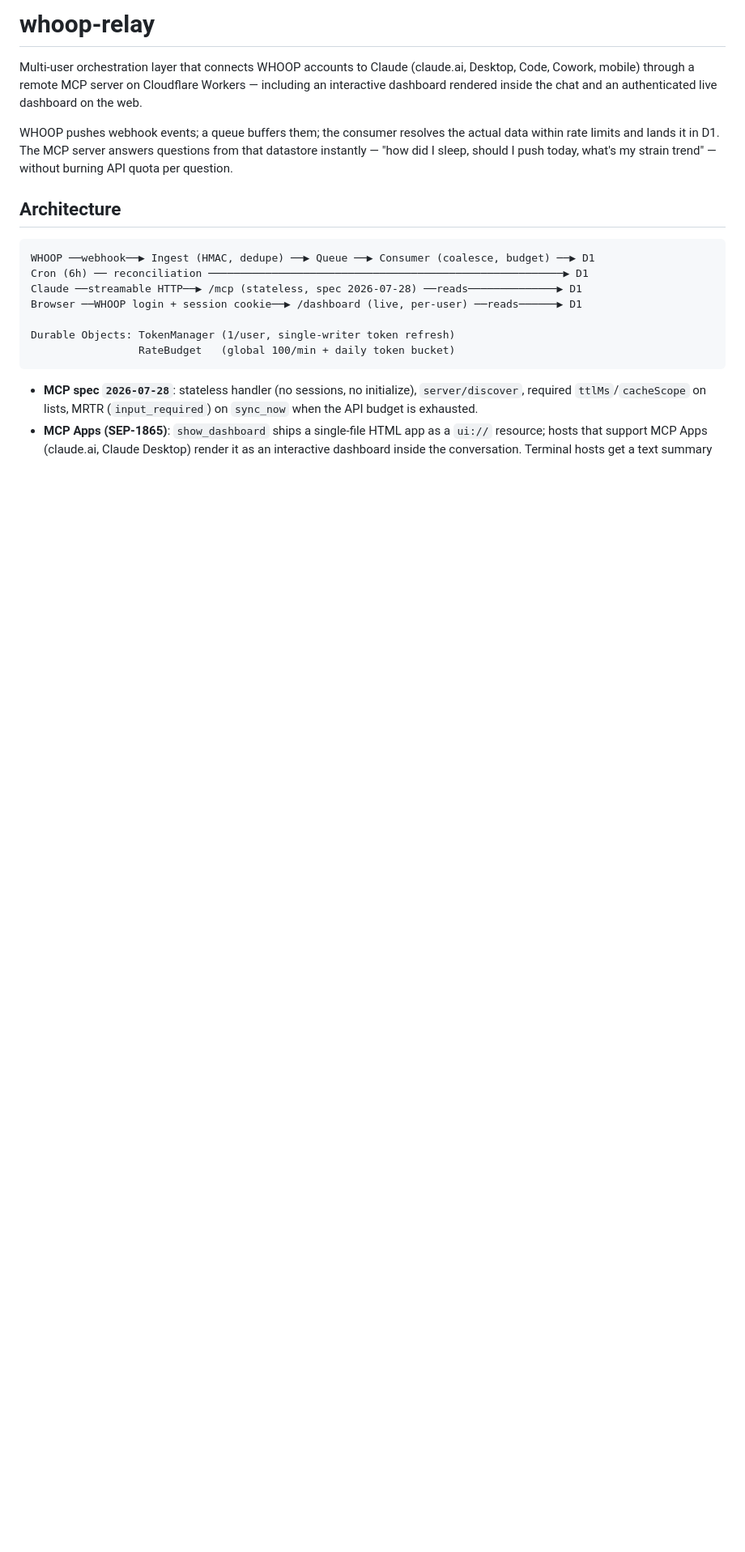
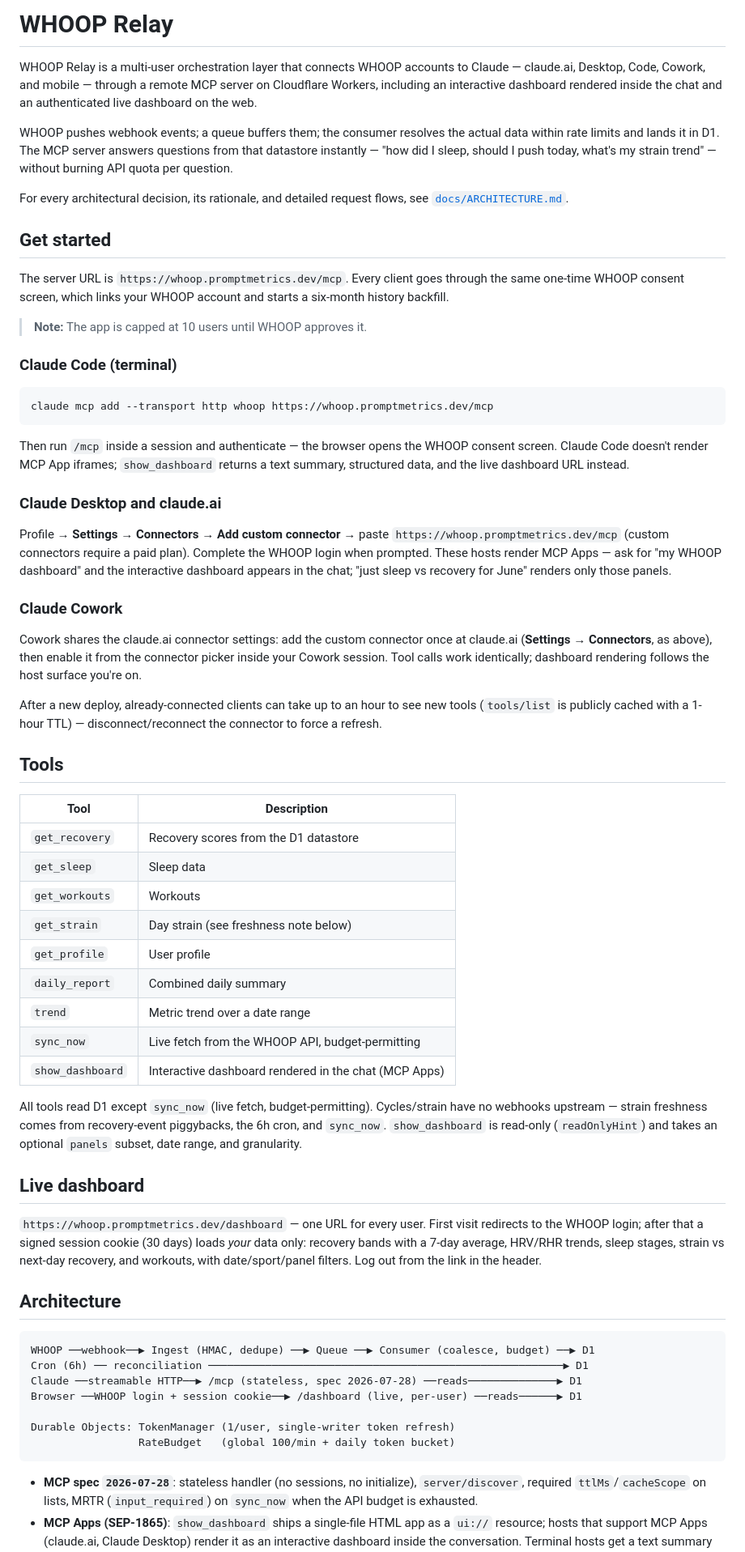
Before and after one commit to promptmetrics/whoop-relay, a Markdown page: README.md, the part around one of its changes. Shown at 81% size. GitHub-like rendering; blank space fills up the shorter version.

Commit message:
docs: restructure README to Anthropic style (get-started first, tools table, dev section)

````diff
--- a/README.md
+++ b/README.md
@@ -1,8 +1,54 @@
-# whoop-relay
+# WHOOP Relay
 
-Multi-user orchestration layer that connects WHOOP accounts to Claude (claude.ai, Desktop, Code, Cowork, mobile) through a remote MCP server on Cloudflare Workers — including an interactive dashboard rendered inside the chat and an authenticated live dashboard on the web.
+WHOOP Relay is a multi-user orchestration layer that connects WHOOP accounts to Claude — claude.ai, Desktop, Code, Cowork, and mobile — through a remote MCP server on Cloudflare Workers, including an interactive dashboard rendered inside the chat and an authenticated live dashboard on the web.
 
 WHOOP pushes webhook events; a queue buffers them; the consumer resolves the actual data within rate limits and lands it in D1. The MCP server answers questions from that datastore instantly — "how did I sleep, should I push today, what's my strain trend" — without burning API quota per question.
+
+For every architectural decision, its rationale, and detailed request flows, see [`docs/ARCHITECTURE.md`](docs/ARCHITECTURE.md).
+
+## Get started
+
+The server URL is `https://whoop.promptmetrics.dev/mcp`. Every client goes through the same one-time WHOOP consent screen, which links your WHOOP account and starts a six-month history backfill.
+
+> **Note:** The app is capped at 10 users until WHOOP approves it.
+
+### Claude Code (terminal)
+
+```bash
+claude mcp add --transport http whoop https://whoop.promptmetrics.dev/mcp
+```
+
+Then run `/mcp` inside a session and authenticate — the browser opens the WHOOP consent screen. Claude Code doesn't render MCP App iframes; `show_dashboard` returns a text summary, structured data, and the live dashboard URL instead.
+
+### Claude Desktop and claude.ai
+
+Profile → **Settings** → **Connectors** → **Add custom connector** → paste `https://whoop.promptmetrics.dev/mcp` (custom connectors require a paid plan). Complete the WHOOP login when prompted. These hosts render MCP Apps — ask for "my WHOOP dashboard" and the interactive dashboard appears in the chat; "just sleep vs recovery for June" renders only those panels.
+
+### Claude Cowork
+
+Cowork shares the claude.ai connector settings: add the custom connector once at claude.ai (**Settings → Connectors**, as above), then enable it from the connector picker inside your Cowork session. Tool calls work identically; dashboard rendering follows the host surface you're on.
+
+After a new deploy, already-connected clients can take up to an hour to see new tools (`tools/list` is publicly cached with a 1-hour TTL) — disconnect/reconnect the connector to force a refresh.
+
+## Tools
+
+| Tool | Description |
+| --- | --- |
+| `get_recovery` | Recovery scores from the D1 datastore |
+| `get_sleep` | Sleep data |
+| `get_workouts` | Workouts |
+| `get_strain` | Day strain (see freshness note below) |
+| `get_profile` | User profile |
+| `daily_report` | Combined daily summary |
+| `trend` | Metric trend over a date range |
+| `sync_now` | Live fetch from the WHOOP API, budget-permitting |
+| `show_dashboard` | Interactive dashboard rendered in the chat (MCP Apps) |
+
+All tools read D1 except `sync_now` (live fetch, budget-permitting). Cycles/strain have no webhooks upstream — strain freshness comes from recovery-event piggybacks, the 6h cron, and `sync_now`. `show_dashboard` is read-only (`readOnlyHint`) and takes an optional `panels` subset, date range, and granularity.
+
+## Live dashboard
+
+`https://whoop.promptmetrics.dev/dashboard` — one URL for every user. First visit redirects to the WHOOP login; after that a signed session cookie (30 days) loads *your* data only: recovery bands with a 7-day average, HRV/RHR trends, sleep stages, strain vs next-day recovery, and workouts, with date/sport/panel filters. Log out from the link in the header.
 
 ## Architecture
 
````
Also changed, not shown: other parts of README.md (+17 -32 lines).
